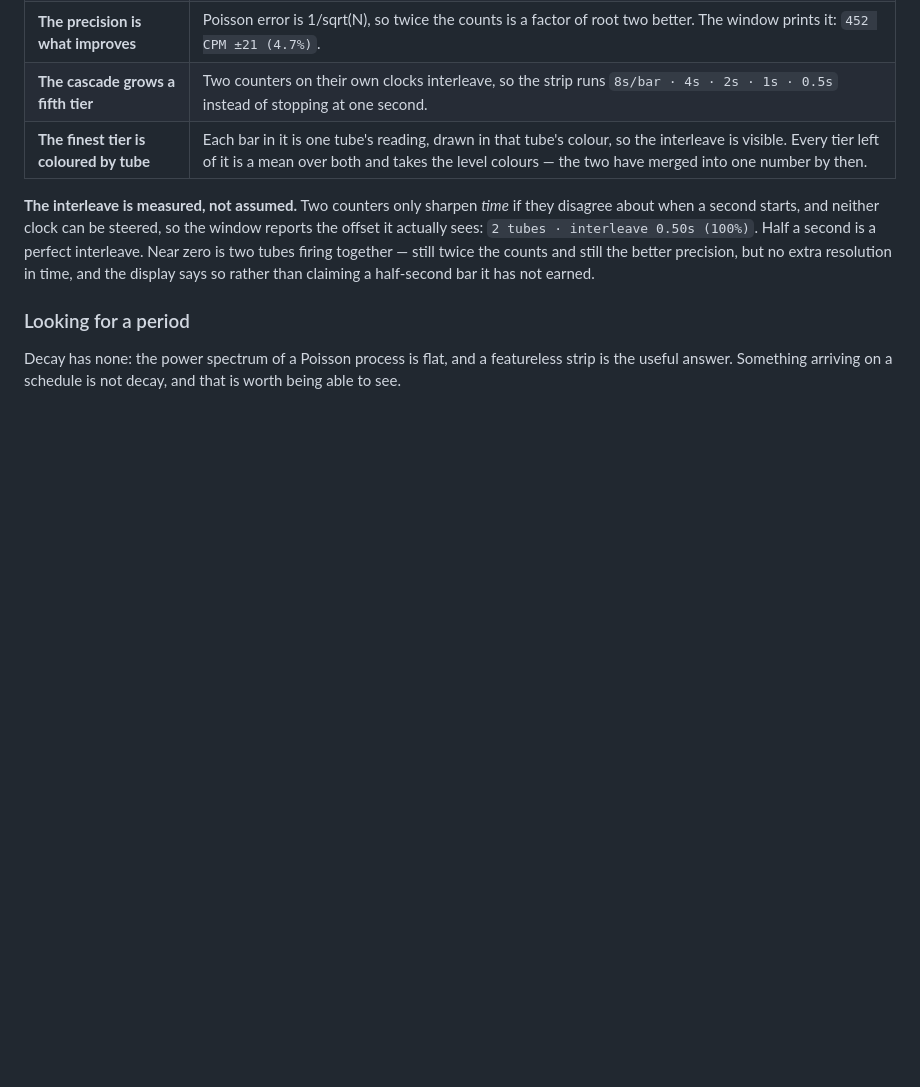
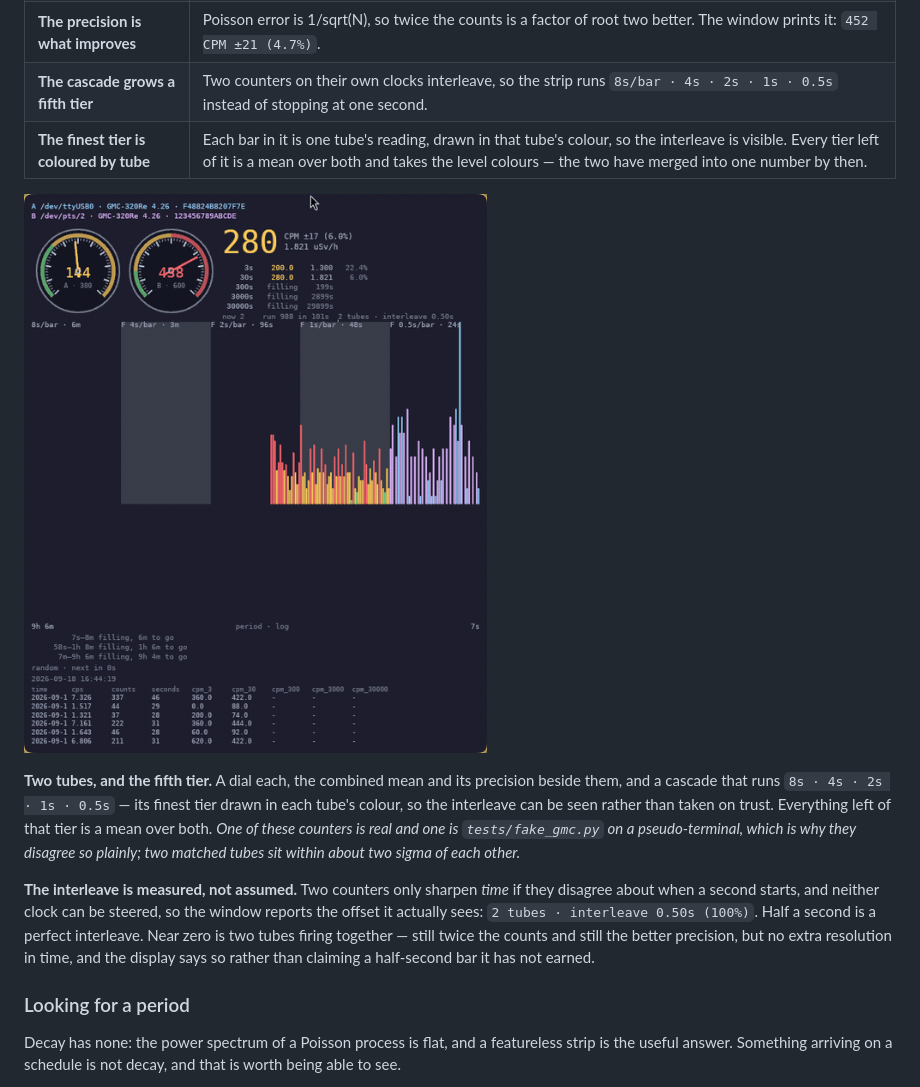
Before and after one commit to vonglurt/radbeeper, a Markdown page: README.md, the part around one of its changes. Rendered like a GitHub page; pictures changed too: docs/screenshots/gui-pair.gif (added); blank space fills up the shorter version.

```diff
--- a/README.md
+++ b/README.md
@@ -556,6 +556,16 @@ double the dose — what doubles is the evidence:
 | **The cascade grows a fifth tier** | Two counters on their own clocks interleave, so the strip runs `8s/bar · 4s · 2s · 1s · 0.5s` instead of stopping at one second. |
 | **The finest tier is coloured by tube** | Each bar in it is one tube's reading, drawn in that tube's colour, so the interleave is visible. Every tier left of it is a mean over both and takes the level colours — the two have merged into one number by then. |
 
+![radbeeper-gui with two counters: two dials, and a cascade whose finest tier interleaves them](https://raw.githubusercontent.com/vonglurt/radbeeper/main/docs/screenshots/gui-pair.gif)
+
+**Two tubes, and the fifth tier.** A dial each, the combined mean and its
+precision beside them, and a cascade that runs `8s · 4s · 2s · 1s · 0.5s` —
+its finest tier drawn in each tube's colour, so the interleave can be seen
+rather than taken on trust. Everything left of that tier is a mean over both.
+*One of these counters is real and one is `tests/fake_gmc.py` on a
+pseudo-terminal, which is why they disagree so plainly; two matched tubes sit
+within about two sigma of each other.*
+
 **The interleave is measured, not assumed.** Two counters only sharpen *time* if
 they disagree about when a second starts, and neither clock can be steered, so
 the window reports the offset it actually sees: `2 tubes · interleave 0.50s
```
Also changed, not shown: other parts of README.md (+10 -1 lines), docs/reference.md (+23 -0 lines), docs/screenshots/gui.gif (added), 3 other files.
